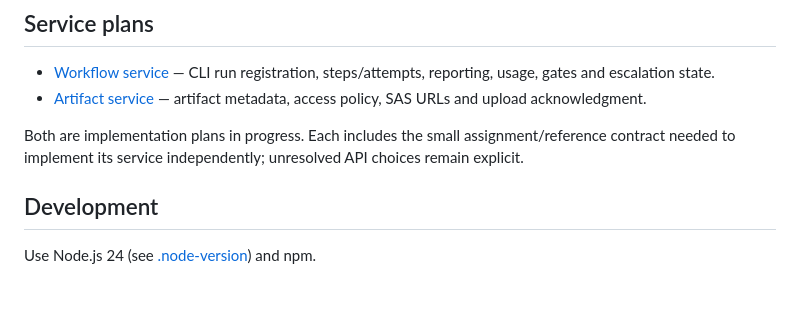
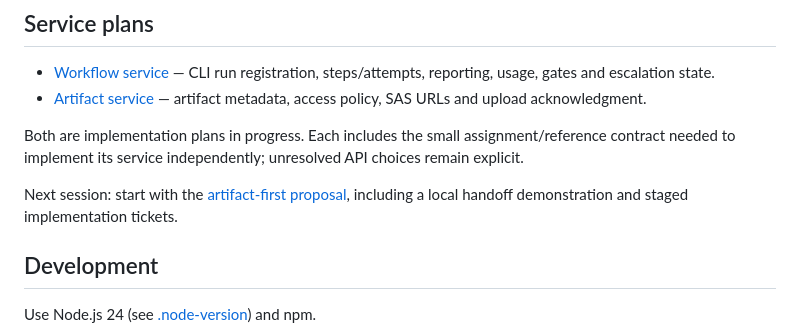
Before and after one commit to julie-ng/ai-native-sdlc-platform-services, a Markdown page: README.md, the part around the change. GitHub-like rendering; blank space fills up the shorter version.

```diff
--- a/README.md
+++ b/README.md
@@ -8,6 +8,8 @@ Nuxt 4 application for RESTful platform APIs. The initial release focuses on API
 - [Artifact service](./docs/plans/artifact-service.md) — artifact metadata, access policy, SAS URLs and upload acknowledgment.
 
 Both are implementation plans in progress. Each includes the small assignment/reference contract needed to implement its service independently; unresolved API choices remain explicit.
+
+Next session: start with the [artifact-first proposal](./docs/plans/artifact-service.md#next-session--proposed-artifact-first-start), including a local handoff demonstration and staged implementation tickets.
 
 ## Development
 
```
Also changed, not shown: docs/plans/artifact-service.md (+44 -0 lines).
